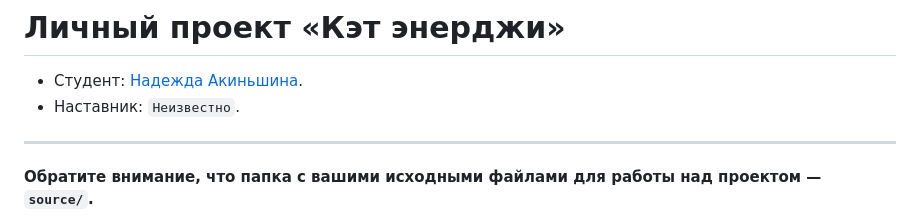
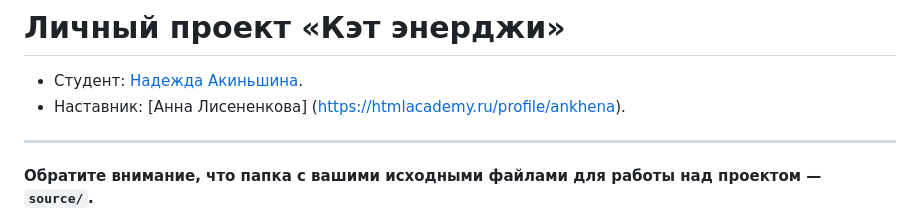
Before and after one commit to htmlacademy-adaptive/2275815-cat-energy-30, a Markdown page: README.md, the part around the change. Drawn GitHub-style.

Commit message:
Добавляет наставника

```diff
--- a/README.md
+++ b/README.md
@@ -1,7 +1,7 @@
 # Личный проект «Кэт энерджи»
 
 * Студент: [Надежда Акиньшина](https://up.htmlacademy.ru/adaptive/30/user/2275815).
-* Наставник: `Неизвестно`.
+* Наставник: [Анна Лисененкова] (https://htmlacademy.ru/profile/ankhena).
 
 ---
 
```
